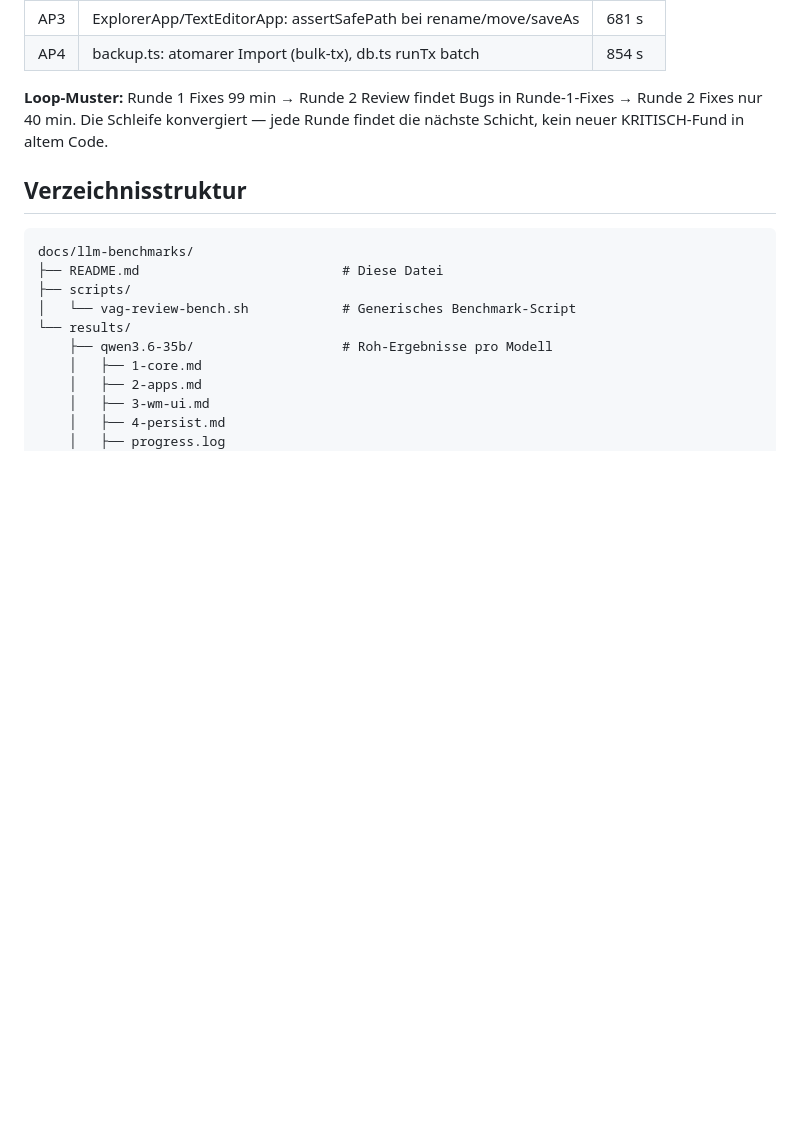
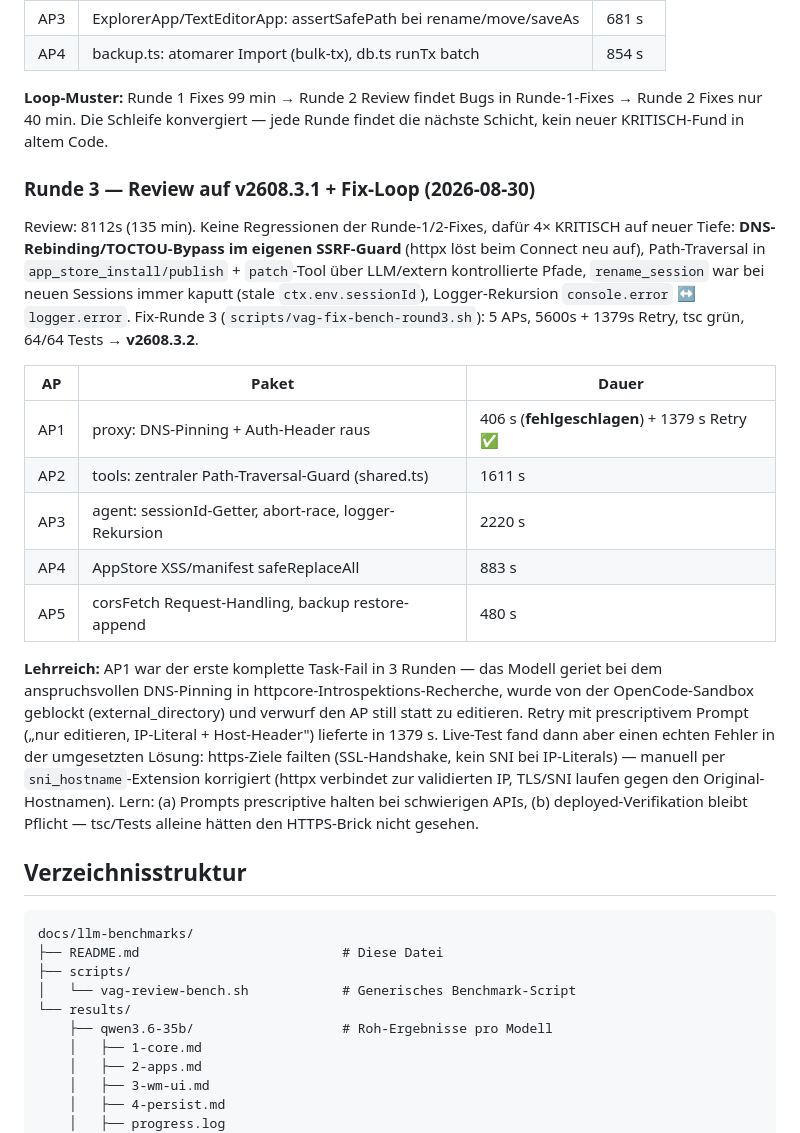
Before and after one commit to vibeopsde/vibeAgentGo, a Markdown page: docs/llm-benchmarks/README.md, the part around the change. Drawn GitHub-style; blank space fills up the shorter version.

Commit message:
docs: round-3 loop results — review v2608.3.1 (135min, DNS-rebinding found) + fixes (5600s + retry) → v2608.3.2

````diff
--- a/docs/llm-benchmarks/README.md
+++ b/docs/llm-benchmarks/README.md
@@ -90,6 +90,20 @@ Iterative Schleife: Nach v2608.3.0 erneut Review (gleiche Prompts) → 7286s (12
 
 **Loop-Muster:** Runde 1 Fixes 99 min → Runde 2 Review findet Bugs in Runde-1-Fixes → Runde 2 Fixes nur 40 min. Die Schleife konvergiert — jede Runde findet die nächste Schicht, kein neuer KRITISCH-Fund in altem Code.
 
+### Runde 3 — Review auf v2608.3.1 + Fix-Loop (2026-08-30)
+
+Review: 8112s (135 min). Keine Regressionen der Runde-1/2-Fixes, dafür 4× KRITISCH auf neuer Tiefe: **DNS-Rebinding/TOCTOU-Bypass im eigenen SSRF-Guard** (httpx löst beim Connect neu auf), Path-Traversal in `app_store_install/publish` + `patch`-Tool über LLM/extern kontrollierte Pfade, `rename_session` war bei neuen Sessions immer kaputt (stale `ctx.env.sessionId`), Logger-Rekursion `console.error` ↔ `logger.error`. Fix-Runde 3 (`scripts/vag-fix-bench-round3.sh`): 5 APs, 5600s + 1379s Retry, tsc grün, 64/64 Tests → **v2608.3.2**.
+
+| AP | Paket | Dauer |
+|----|-------|-------|
+| AP1 | proxy: DNS-Pinning + Auth-Header raus | 406 s (**fehlgeschlagen**) + 1379 s Retry ✅ |
+| AP2 | tools: zentraler Path-Traversal-Guard (shared.ts) | 1611 s |
+| AP3 | agent: sessionId-Getter, abort-race, logger-Rekursion | 2220 s |
+| AP4 | AppStore XSS/manifest safeReplaceAll | 883 s |
+| AP5 | corsFetch Request-Handling, backup restore-append | 480 s |
+
+**Lehrreich:** AP1 war der erste komplette Task-Fail in 3 Runden — das Modell geriet bei dem anspruchsvollen DNS-Pinning in httpcore-Introspektions-Recherche, wurde von der OpenCode-Sandbox geblockt (external_directory) und verwurf den AP still statt zu editieren. Retry mit prescriptivem Prompt („nur editieren, IP-Literal + Host-Header") lieferte in 1379 s. Live-Test fand dann aber einen echten Fehler in der umgesetzten Lösung: https-Ziele failten (SSL-Handshake, kein SNI bei IP-Literals) — manuell per `sni_hostname`-Extension korrigiert (httpx verbindet zur validierten IP, TLS/SNI laufen gegen den Original-Hostnamen). Lern: (a) Prompts prescriptive halten bei schwierigen APIs, (b) deployed-Verifikation bleibt Pflicht — tsc/Tests alleine hätten den HTTPS-Brick nicht gesehen.
+
 ## Verzeichnisstruktur
 
 ```
````
